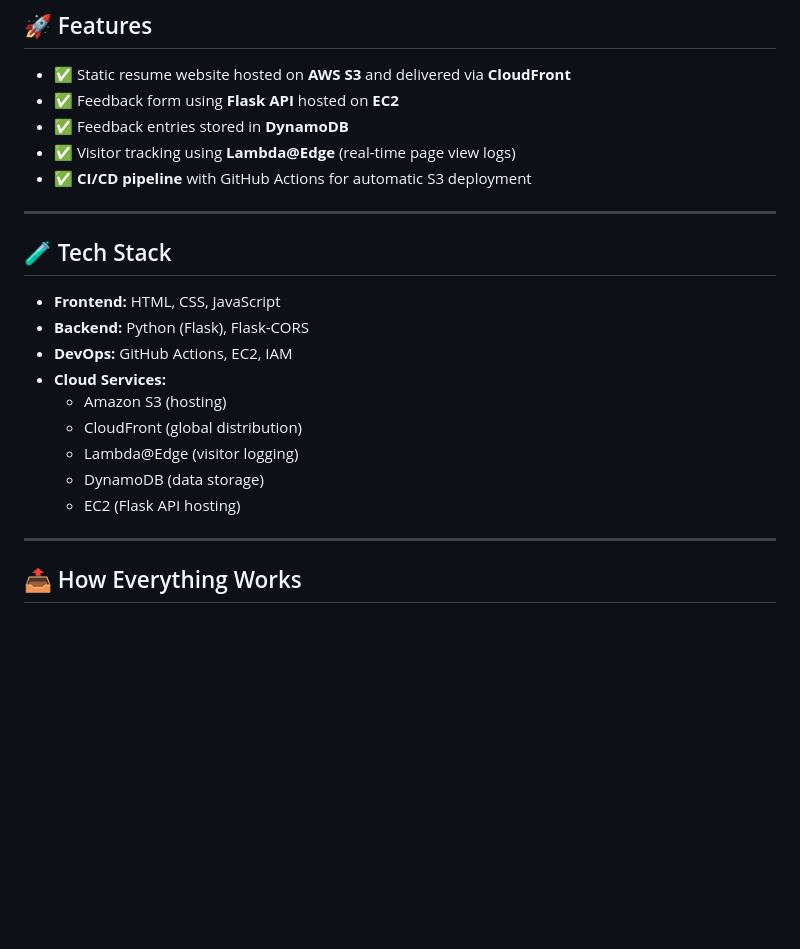
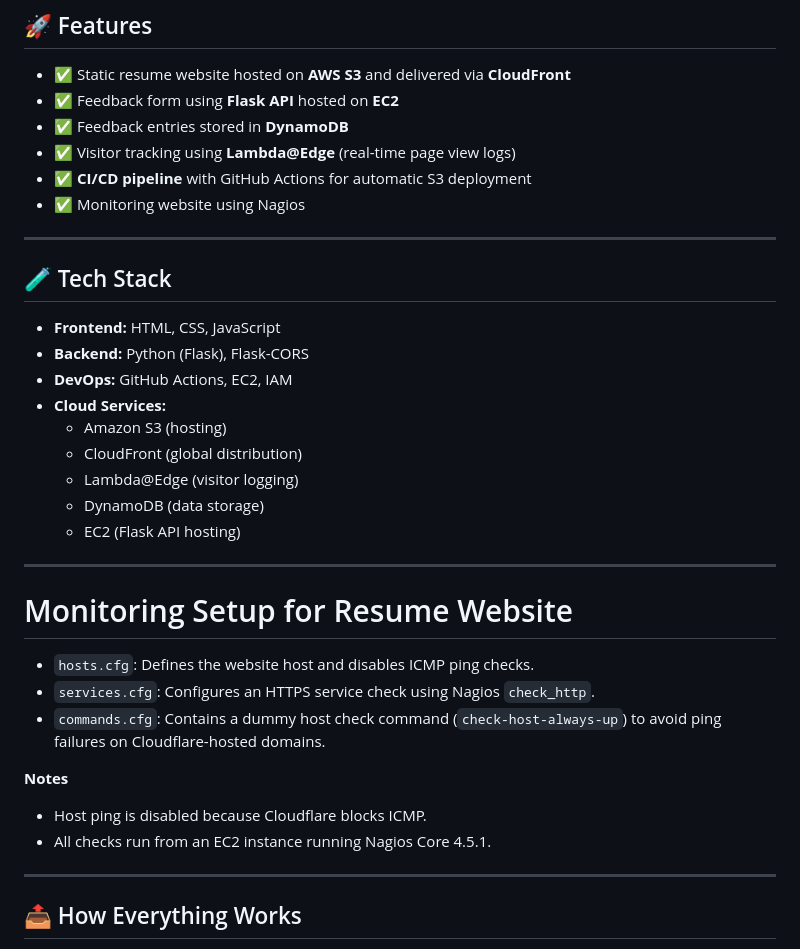
Before and after one commit to egzistens00/simple-resume-html-css, a Markdown page: README.md, the part around the change. Drawn GitHub-style; blank space fills up the shorter version.

```diff
--- a/README.md
+++ b/README.md
@@ -21,6 +21,7 @@ This is a cloud project where I built and deployed my own resume website, added
 - ✅ Feedback entries stored in **DynamoDB**
 - ✅ Visitor tracking using **Lambda@Edge** (real-time page view logs)
 - ✅ **CI/CD pipeline** with GitHub Actions for automatic S3 deployment
+- ✅ Monitoring website using Nagios
 
 ---
 
@@ -35,6 +36,19 @@ This is a cloud project where I built and deployed my own resume website, added
   - Lambda@Edge (visitor logging)
   - DynamoDB (data storage)
   - EC2 (Flask API hosting)
+
+---
+# Monitoring Setup for Resume Website
+
+
+- `hosts.cfg`: Defines the website host and disables ICMP ping checks.
+- `services.cfg`: Configures an HTTPS service check using Nagios `check_http`.
+- `commands.cfg`: Contains a dummy host check command (`check-host-always-up`) to avoid ping failures on Cloudflare-hosted domains.
+
+**Notes**
+
+- Host ping is disabled because Cloudflare blocks ICMP.
+- All checks run from an EC2 instance running Nagios Core 4.5.1.
 
 ---
 
```
